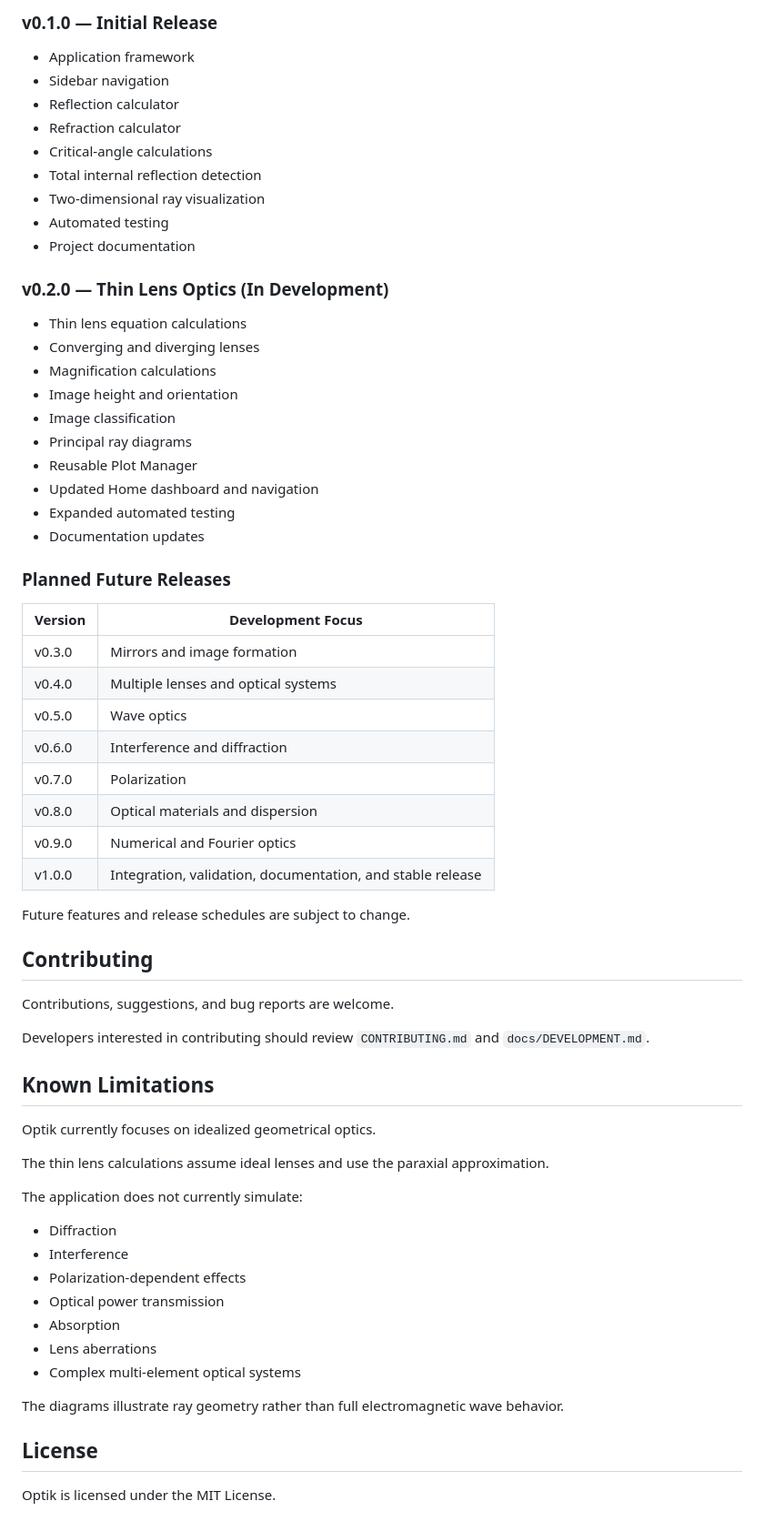
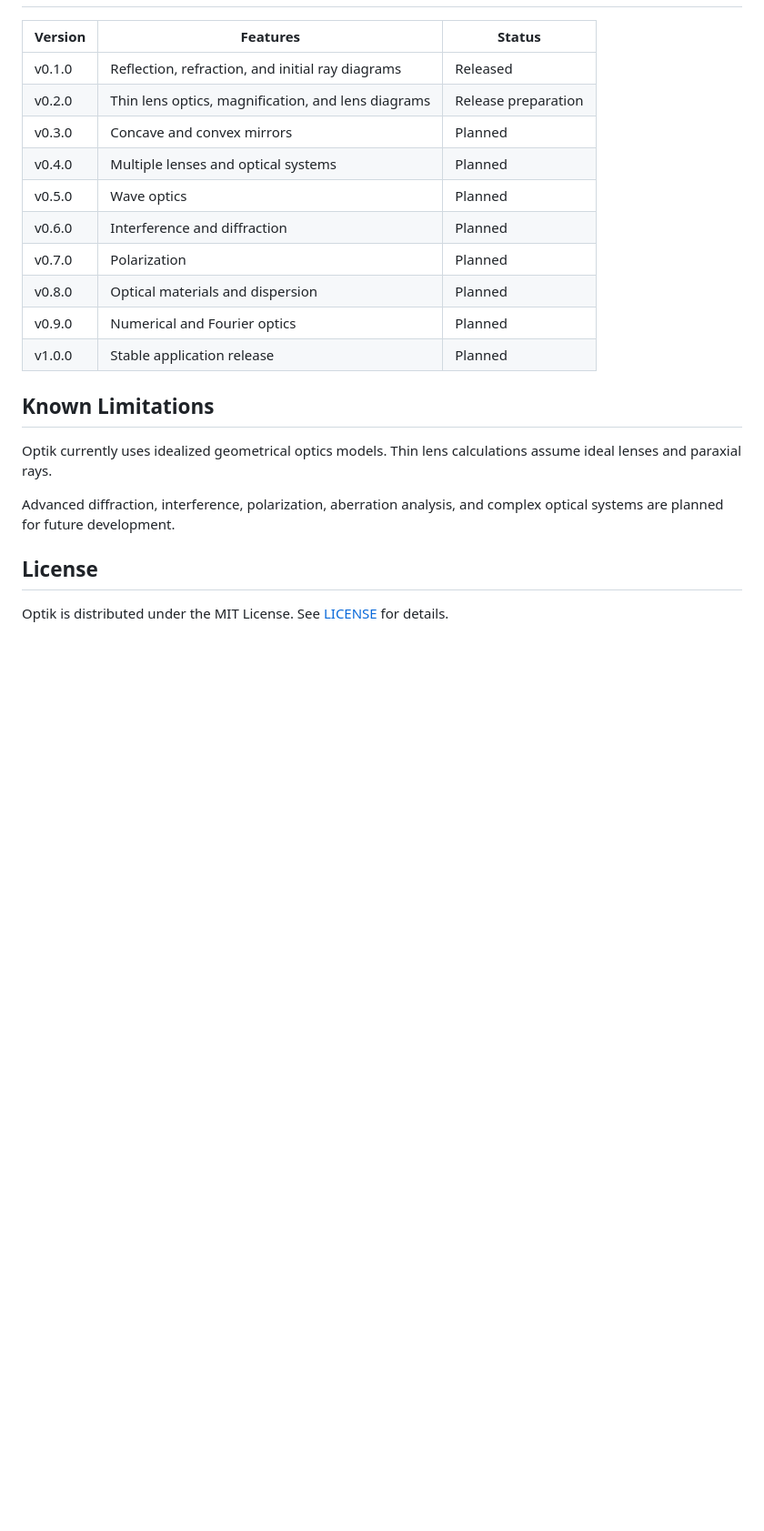
Before and after one commit to HarrisonLabrecque/Optik, a Markdown page: README.md, the part around one of its changes. Shown at 91% size. GitHub-like rendering; blank space fills up the shorter version.

```diff
--- a/README.md
+++ b/README.md
@@ -318,68 +206,23 @@ Additional project documentation is available in the `docs/` directory.
 
-### v0.1.0 — Initial Release
-
-- Application framework
-- Sidebar navigation
-- Reflection calculator
-- Refraction calculator
-- Critical-angle calculations
-- Total internal reflection detection
-- Two-dimensional ray visualization
-- Automated testing
-- Project documentation
-
-### v0.2.0 — Thin Lens Optics (In Development)
-
-- Thin lens equation calculations
-- Converging and diverging lenses
-- Magnification calculations
-- Image height and orientation
-- Image classification
-- Principal ray diagrams
-- Reusable Plot Manager
-- Updated Home dashboard and navigation
-- Expanded automated testing
-- Documentation updates
-
-### Planned Future Releases
-
-| Version | Development Focus |
-|---|---|
-| v0.3.0 | Mirrors and image formation |
-| v0.4.0 | Multiple lenses and optical systems |
-| v0.5.0 | Wave optics |
-| v0.6.0 | Interference and diffraction |
-| v0.7.0 | Polarization |
-| v0.8.0 | Optical materials and dispersion |
-| v0.9.0 | Numerical and Fourier optics |
-| v1.0.0 | Integration, validation, documentation, and stable release |
-
-Future features and release schedules are subject to change.
-
-## Contributing
-
-Contributions, suggestions, and bug reports are welcome.
-
-Developers interested in contributing should review `CONTRIBUTING.md` and `docs/DEVELOPMENT.md`.
+| Version | Features | Status |
+|---|---|---|
+| v0.1.0 | Reflection, refraction, and initial ray diagrams | Released |
+| v0.2.0 | Thin lens optics, magnification, and lens diagrams | Release preparation |
+| v0.3.0 | Concave and convex mirrors | Planned |
+| v0.4.0 | Multiple lenses and optical systems | Planned |
+| v0.5.0 | Wave optics | Planned |
+| v0.6.0 | Interference and diffraction | Planned |
+| v0.7.0 | Polarization | Planned |
+| v0.8.0 | Optical materials and dispersion | Planned |
+| v0.9.0 | Numerical and Fourier optics | Planned |
+| v1.0.0 | Stable application release | Planned |
 
 ## Known Limitations
 
-Optik currently focuses on idealized geometrical optics.
+Optik currently uses idealized geometrical optics models. Thin lens calculations assume ideal lenses and paraxial rays.
 
-The thin lens calculations assume ideal lenses and use the paraxial approximation.
-
-The application does not currently simulate:
-
-- Diffraction
-- Interference
-- Polarization-dependent effects
-- Optical power transmission
-- Absorption
-- Lens aberrations
-- Complex multi-element optical systems
-
-The diagrams illustrate ray geometry rather than full electromagnetic wave behavior.
+Advanced diffraction, interference, polarization, aberration analysis, and complex optical systems are planned for future development.
 
 ## License
 
-Optik is licensed under the MIT License.
+Optik is distributed under the MIT License. See [LICENSE](LICENSE) for details.
```
Also changed, not shown: other parts of README.md (+89 -201 lines), docs/screenshots/home_page_v0.2.png (added), docs/screenshots/refraction_page_v0.2.png (added), docs/screenshots/thin_lens_v0.2.png (added).
